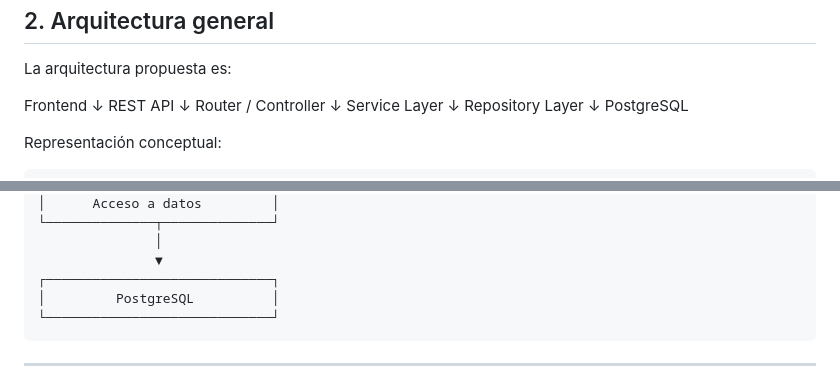
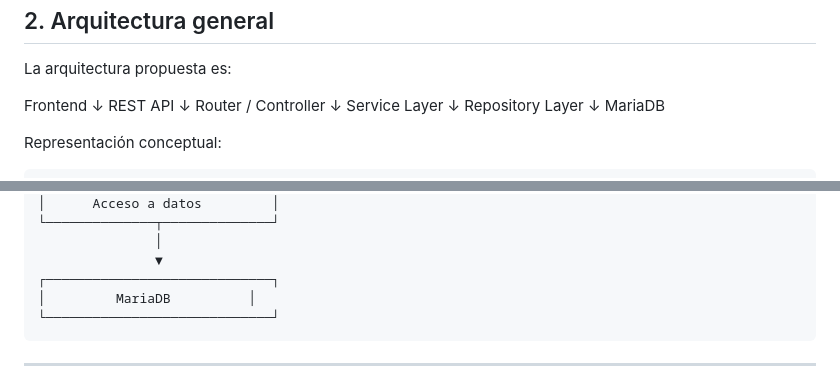
Before and after one commit to oralb-sys/smartsafe, a Markdown page: docs/03-architecture/architecture.md, 2 parts joined by grey strips. Drawn GitHub-style.

````diff
--- a/docs/03-architecture/architecture.md
+++ b/docs/03-architecture/architecture.md
@@ -23,7 +23,7 @@ Service Layer
 ↓
 Repository Layer
 ↓
-PostgreSQL
+MariaDB
 
 Representación conceptual:
 
@@ -60,7 +60,7 @@ Representación conceptual:
                │
                ▼
 ┌─────────────────────────────┐
-│         PostgreSQL          │
+│         MariaDB          │
 └─────────────────────────────┘
 ```
 
````
Also changed, not shown: docs/03-architecture/database.md (+10 -10 lines), 1 other file.
